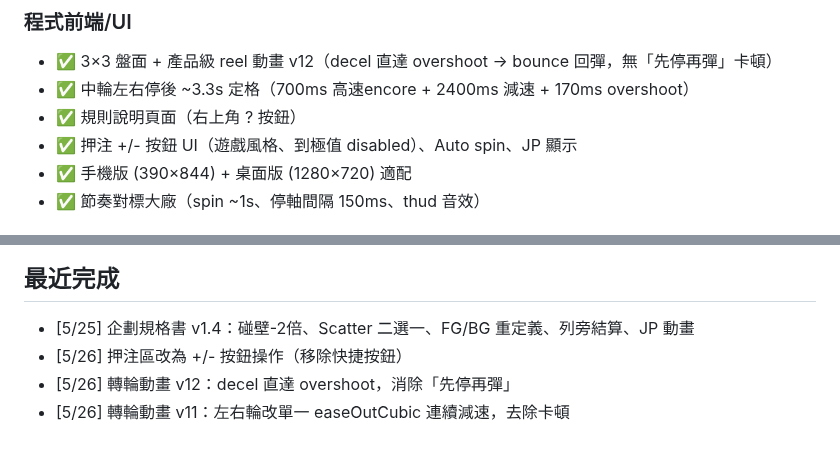
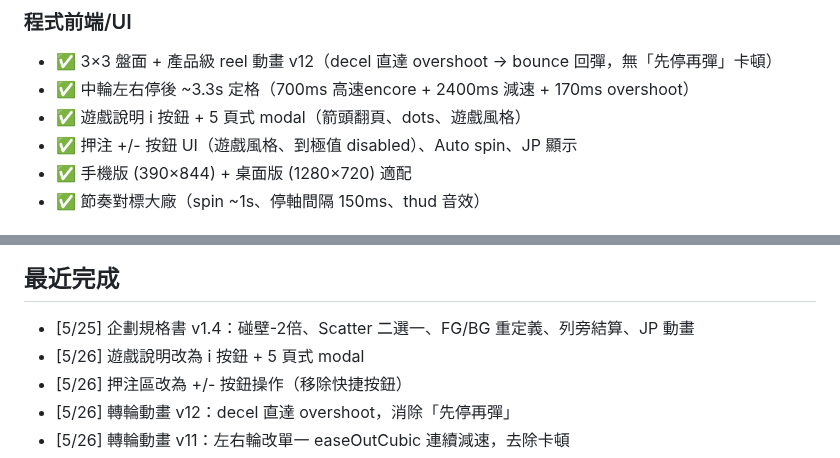
Before and after one commit to igs-chuyuhuang/dragon-gate-slot, a Markdown page: docs/CURRENT_STATUS.md, 2 parts joined by grey strips. GitHub-like rendering.

Commit message:
status: 遊戲說明改為 i 按鈕 + 多頁 modal

```diff
--- a/docs/CURRENT_STATUS.md
+++ b/docs/CURRENT_STATUS.md
@@ -16,7 +16,7 @@
 ### 程式前端/UI
 - ✅ 3×3 盤面 + 產品級 reel 動畫 v12（decel 直達 overshoot → bounce 回彈，無「先停再彈」卡頓）
 - ✅ 中輪左右停後 ~3.3s 定格（700ms 高速encore + 2400ms 減速 + 170ms overshoot）
-- ✅ 規則說明頁面（右上角 ? 按鈕）
+- ✅ 遊戲說明 i 按鈕 + 5 頁式 modal（箭頭翻頁、dots、遊戲風格）
 - ✅ 押注 +/- 按鈕 UI（遊戲風格、到極值 disabled）、Auto spin、JP 顯示
 - ✅ 手機版 (390×844) + 桌面版 (1280×720) 適配
 - ✅ 節奏對標大廠（spin ~1s、停軸間隔 150ms、thud 音效）
@@ -66,6 +66,7 @@
 
 ## 最近完成
 - [5/25] 企劃規格書 v1.4：碰壁-2倍、Scatter 二選一、FG/BG 重定義、列旁結算、JP 動畫
+- [5/26] 遊戲說明改為 i 按鈕 + 5 頁式 modal
 - [5/26] 押注區改為 +/- 按鈕操作（移除快捷按鈕）
 - [5/26] 轉輪動畫 v12：decel 直達 overshoot，消除「先停再彈」
 - [5/26] 轉輪動畫 v11：左右輪改單一 easeOutCubic 連續減速，去除卡頓
```
Also changed, not shown: other parts of docs/CURRENT_STATUS.md (+1 -1 lines).
